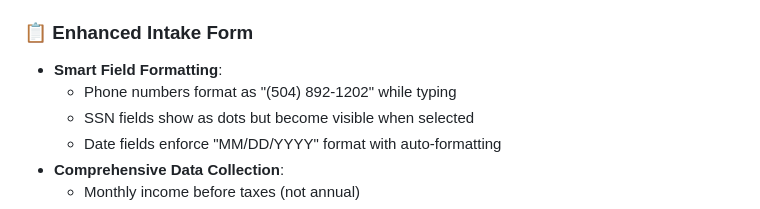
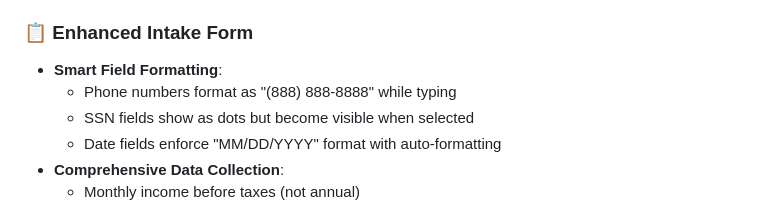
Before and after one commit to Efontenelle504/Secure-intake, a Markdown page: README.md, the part around the change. Drawn GitHub-style.

```diff
--- a/README.md
+++ b/README.md
@@ -12,7 +12,7 @@ A Flask-based customer data collection application designed for sales teams to s
 
 ### 📋 Enhanced Intake Form
 - **Smart Field Formatting**:
-  - Phone numbers format as "(504) 892-1202" while typing
+  - Phone numbers format as "(888) 888-8888" while typing
   - SSN fields show as dots but become visible when selected
   - Date fields enforce "MM/DD/YYYY" format with auto-formatting
 - **Comprehensive Data Collection**:
```
